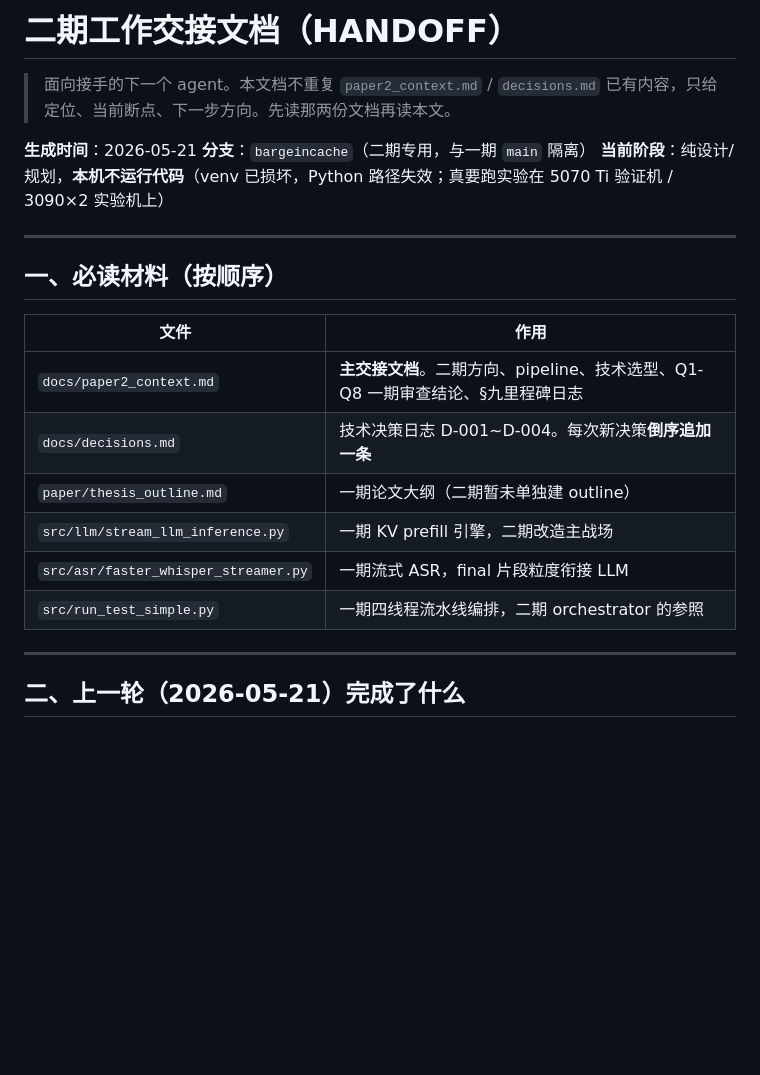
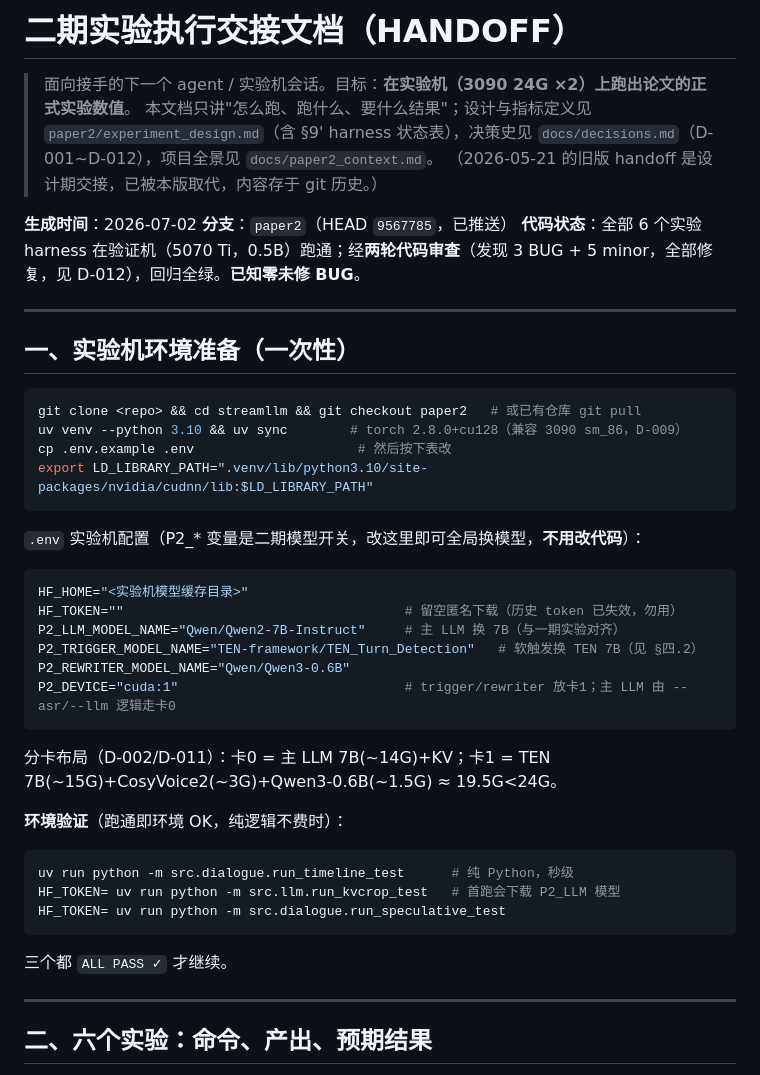
Before and after one commit to hua0424/streamllm, a Markdown page: docs/handoff.md, the part around one of its changes. GitHub-like rendering; blank space fills up the shorter version.

Commit message:
docs: 实验执行交接文档（实验机 runbook：环境/命令/数据/预期结果/四件待办）
Co-Authored-By: Claude Fable 5 <noreply@anthropic.com>

````diff
--- a/docs/handoff.md
+++ b/docs/handoff.md
@@ -1,25 +1,46 @@
-# 二期工作交接文档（HANDOFF）
+# 二期实验执行交接文档（HANDOFF）
 
-> 面向接手的下一个 agent。本文档不重复 `paper2_context.md` / `decisions.md` 已有内容，只给定位、当前断点、下一步方向。先读那两份文档再读本文。
+> 面向接手的下一个 agent / 实验机会话。目标：**在实验机（3090 24G ×2）上跑出论文的正式实验数值**。
+> 本文档只讲"怎么跑、跑什么、要什么结果"；设计与指标定义见 `paper2/experiment_design.md`（含 §9' harness 状态表），决策史见 `docs/decisions.md`（D-001~D-012），项目全景见 `docs/paper2_context.md`。
+> （2026-05-21 的旧版 handoff 是设计期交接，已被本版取代，内容存于 git 历史。）
 
-**生成时间**：2026-05-21
-**分支**：`bargeincache`（二期专用，与一期 `main` 隔离）
-**当前阶段**：纯设计/规划，**本机不运行代码**（venv 已损坏，Python 路径失效；真要跑实验在 5070 Ti 验证机 / 3090×2 实验机上）
+**生成时间**：2026-07-02
+**分支**：`paper2`（HEAD `9567785`，已推送）
+**代码状态**：全部 6 个实验 harness 在验证机（5070 Ti，0.5B）跑通；经**两轮代码审查**（发现 3 BUG + 5 minor，全部修复，见 D-012），回归全绿。**已知零未修 BUG**。
 
 ---
 
-## 一、必读材料（按顺序）
+## 一、实验机环境准备（一次性）
 
-| 文件 | 作用 |
-|---|---|
-| `docs/paper2_context.md` | **主交接文档**。二期方向、pipeline、技术选型、Q1-Q8 一期审查结论、§九里程碑日志 |
-| `docs/decisions.md` | 技术决策日志 D-001~D-004。每次新决策**倒序追加一条** |
-| `paper/thesis_outline.md` | 一期论文大纲（二期暂未单独建 outline） |
-| `src/llm/stream_llm_inference.py` | 一期 KV prefill 引擎，二期改造主战场 |
-| `src/asr/faster_whisper_streamer.py` | 一期流式 ASR，final 片段粒度衔接 LLM |
-| `src/run_test_simple.py` | 一期四线程流水线编排，二期 orchestrator 的参照 |
+```bash
+git clone <repo> && cd streamllm && git checkout paper2   # 或已有仓库 git pull
+uv venv --python 3.10 && uv sync        # torch 2.8.0+cu128（兼容 3090 sm_86，D-009）
+cp .env.example .env                     # 然后按下表改
+export LD_LIBRARY_PATH=".venv/lib/python3.10/site-packages/nvidia/cudnn/lib:$LD_LIBRARY_PATH"
+```
+
+`.env` 实验机配置（P2_* 变量是二期模型开关，改这里即可全局换模型，**不用改代码**）：
+
+```bash
+HF_HOME="<实验机模型缓存目录>"
+HF_TOKEN=""                                    # 留空匿名下载（历史 token 已失效，勿用）
+P2_LLM_MODEL_NAME="Qwen/Qwen2-7B-Instruct"     # 主 LLM 换 7B（与一期实验对齐）
+P2_TRIGGER_MODEL_NAME="TEN-framework/TEN_Turn_Detection"   # 软触发换 TEN 7B（见 §四.2）
+P2_REWRITER_MODEL_NAME="Qwen/Qwen3-0.6B"
+P2_DEVICE="cuda:1"                             # trigger/rewriter 放卡1；主 LLM 由 --asr/--llm 逻辑走卡0
+```
+
+分卡布局（D-002/D-011）：卡0 = 主 LLM 7B(~14G)+KV；卡1 = TEN 7B(~15G)+CosyVoice2(~3G)+Qwen3-0.6B(~1.5G) ≈ 19.5G<24G。
+
+**环境验证**（跑通即环境 OK，纯逻辑不费时）：
+```bash
+uv run python -m src.dialogue.run_timeline_test      # 纯 Python，秒级
+HF_TOKEN= uv run python -m src.llm.run_kvcrop_test   # 首跑会下载 P2_LLM 模型
+HF_TOKEN= uv run python -m src.dialogue.run_speculative_test
+```
+三个都 `ALL PASS ✓` 才继续。
 
 ---
 
-## 二、上一轮（2026-05-21）完成了什么
+## 二、六个实验：命令、产出、预期结果
 
````
Also changed, not shown: other parts of docs/handoff.md (+53 -60 lines).
